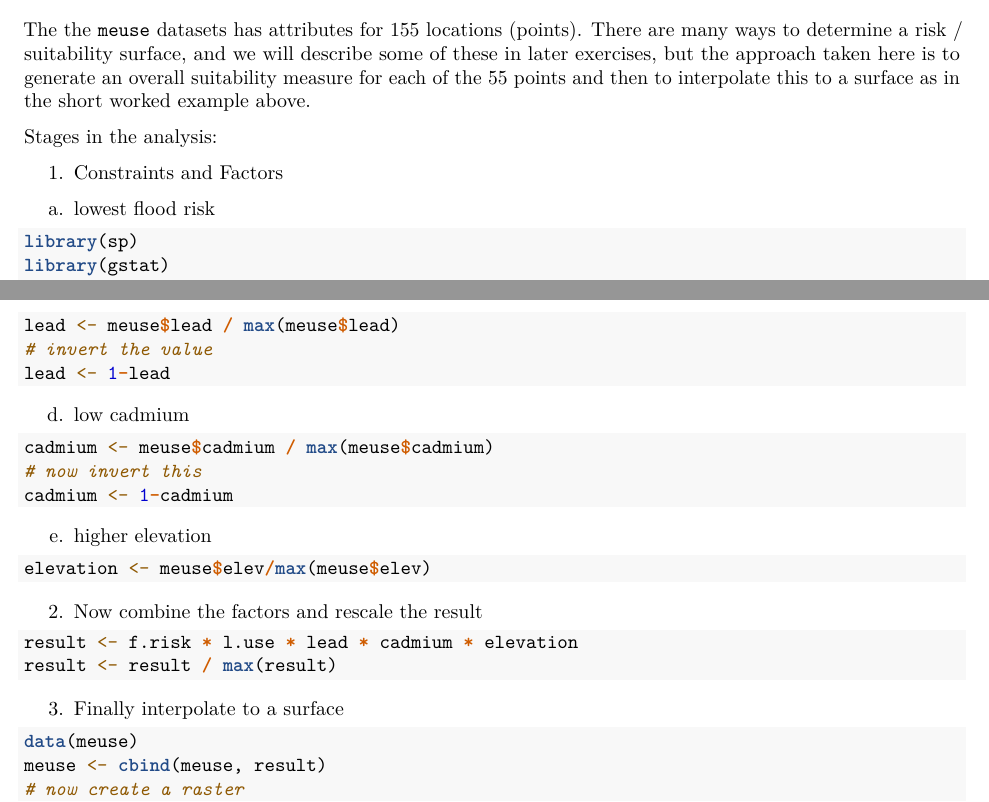
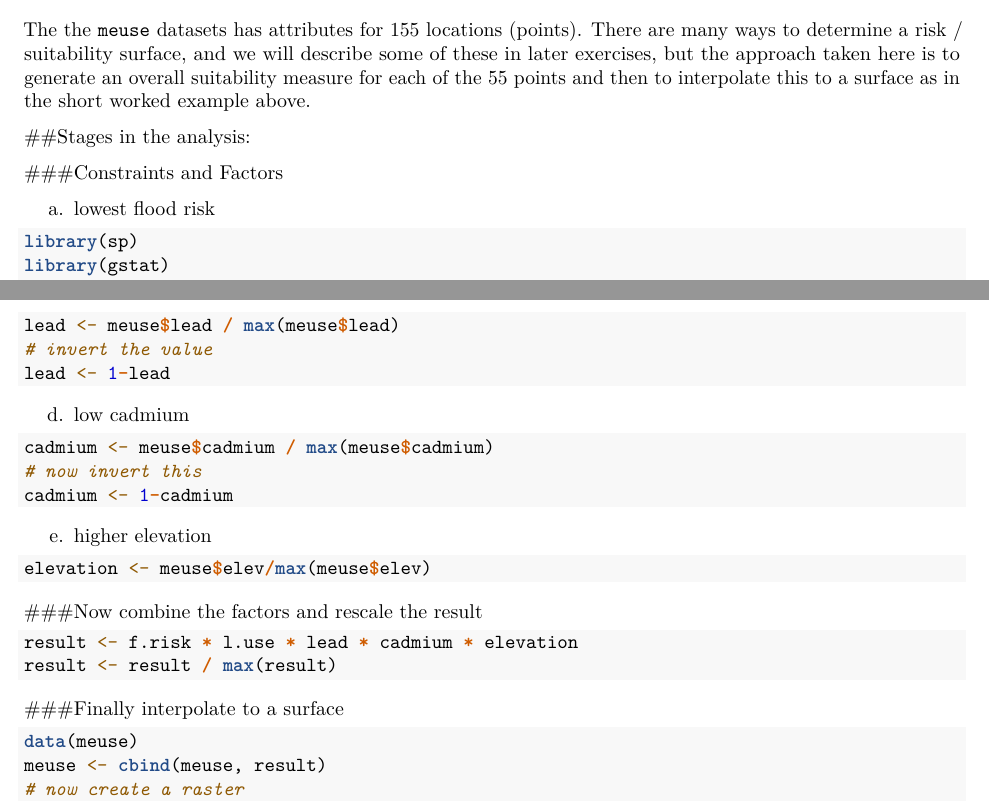
Before and after one commit to lexcomber/LexTrainingR, an R Markdown document (Raster_Analysis.Rmd): two parts of pages 10 and 11 of 11, joined at a grey line, cut so that both start at the same text. Rendered offline with R 4.5, knitr and Pandoc, then LaTeX, with nearby package versions; some code elsewhere in the file could not run offline.

Commit message:
Add files via upload

````diff
--- a/Raster_Analysis.Rmd
+++ b/Raster_Analysis.Rmd
@@ -265,9 +265,9 @@ So based on the 2 factors of land use and low cadmium all but some regions at th
 # Answer to Self-Test Question
 The the `meuse` datasets has attributes for 155 locations (points). There are many ways to determine a risk / suitability surface, and we will describe some of these in later exercises, but the approach taken here is to generate an overall suitability measure for each of the 55 points and then to interpolate this to a surface as in the short worked example above.
 
-Stages in the analysis:
+##Stages in the analysis:
 
-1. Constraints and Factors
+###Constraints and Factors
 
 a. lowest flood risk
 ```{r, eval=T}
@@ -326,13 +326,13 @@ e. higher elevation
 elevation <- meuse$elev/max(meuse$elev)
 ```
 
-2. Now combine the factors and rescale the result
+###Now combine the factors and rescale the result
 ```{r, eval=T}
 result <- f.risk * l.use * lead * cadmium * elevation
 result <- result / max(result)
 ```
 
-3. Finally interpolate to a surface
+###Finally interpolate to a surface
 ```{r, eval=T}
 data(meuse)
 meuse <- cbind(meuse, result)
````
